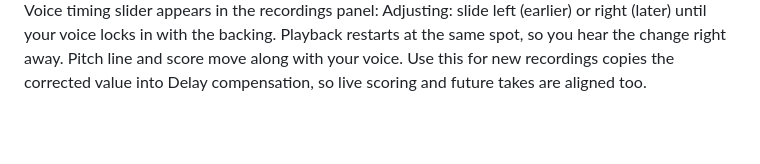
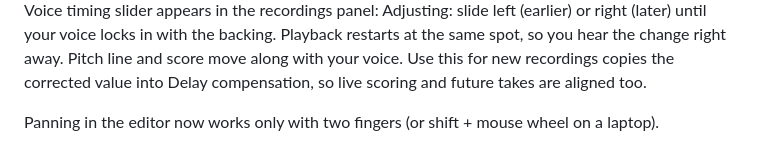
Before and after one commit to ttusov-art/ttusov-art.github.io, a Markdown page: README.md, the part around the change. Rendered like a GitHub page; blank space fills up the shorter version.

```diff
--- a/README.md
+++ b/README.md
@@ -40,3 +40,5 @@ When you play a take ("Voice only" or "With backing"), a Voice timing slider app
 Adjusting: slide left (earlier) or right (later) until your voice locks in with the backing. Playback restarts at the same spot, so you hear the change right away.
 Pitch line and score move along with your voice.
 Use this for new recordings copies the corrected value into Delay compensation, so live scoring and future takes are aligned too.
+
+Panning in the editor now works only with two fingers (or shift + mouse wheel on a laptop).
```
